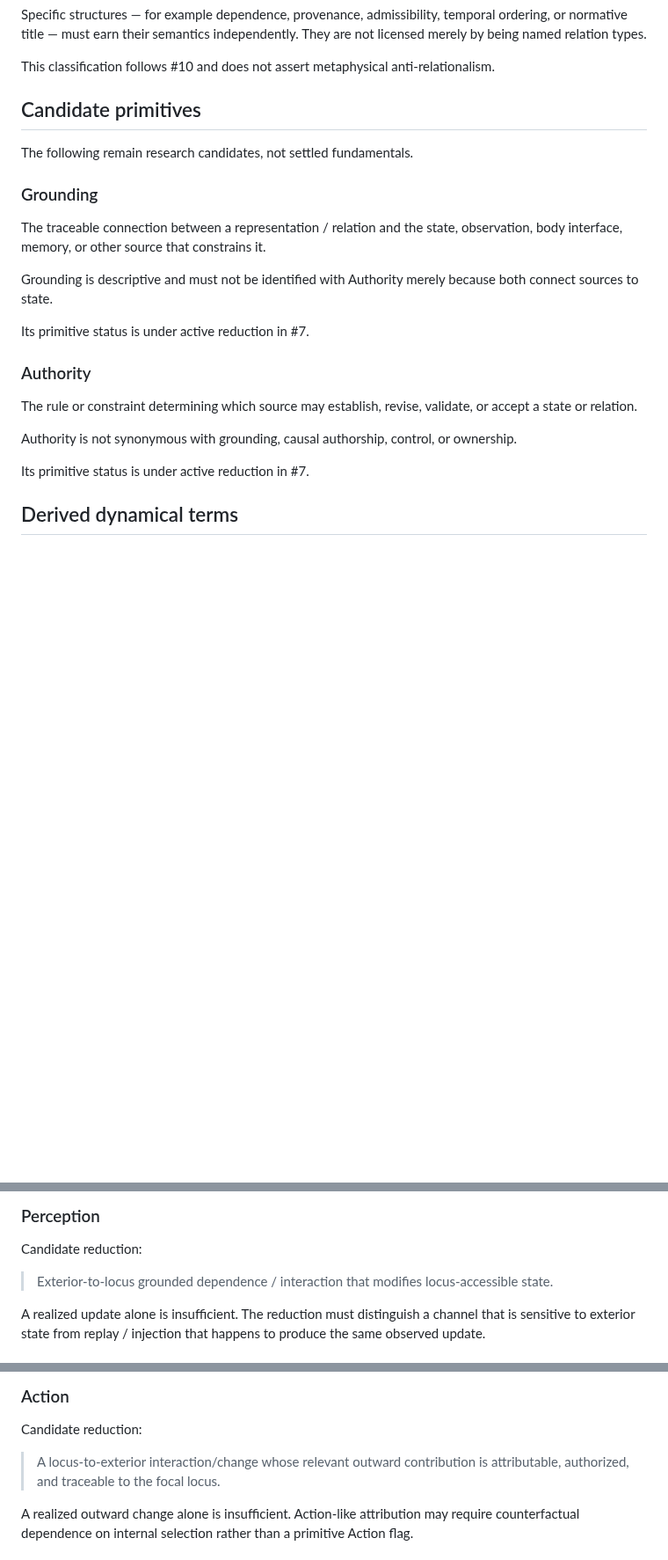
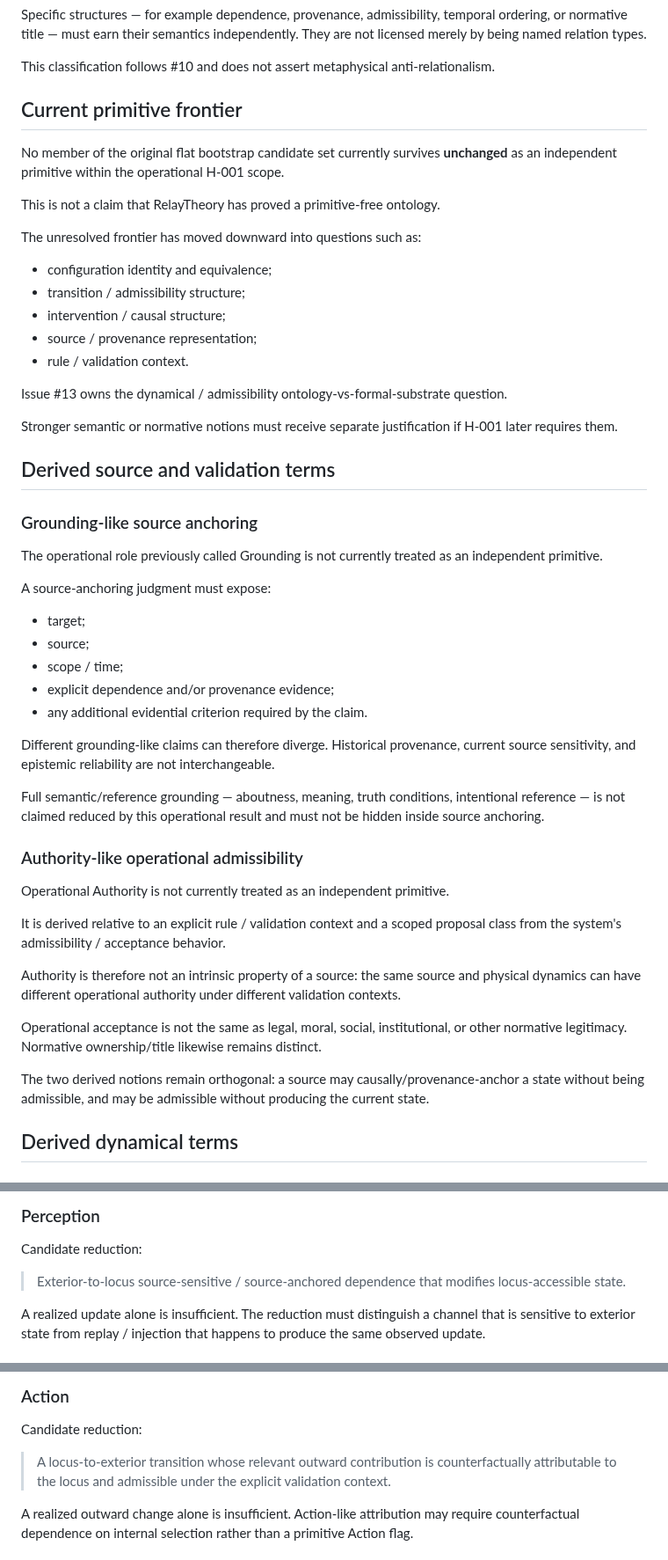
Before and after one commit to rinsakamo/relay-theory, a Markdown page: docs/ontology.md, 3 parts joined by grey strips. Shown at 88% size. GitHub-like rendering; blank space fills up the shorter version.

Commit message:
Derive operational Grounding and Authority roles

```diff
--- a/docs/ontology.md
+++ b/docs/ontology.md
@@ -49,25 +49,53 @@ Specific structures — for example dependence, provenance, admissibility, tempo
 
 This classification follows #10 and does not assert metaphysical anti-relationalism.
 
-## Candidate primitives
+## Current primitive frontier
 
-The following remain research candidates, not settled fundamentals.
+No member of the original flat bootstrap candidate set currently survives **unchanged** as an independent primitive within the operational H-001 scope.
 
-### Grounding
+This is not a claim that RelayTheory has proved a primitive-free ontology.
 
-The traceable connection between a representation / relation and the state, observation, body interface, memory, or other source that constrains it.
+The unresolved frontier has moved downward into questions such as:
 
-Grounding is descriptive and must not be identified with Authority merely because both connect sources to state.
+- configuration identity and equivalence;
+- transition / admissibility structure;
+- intervention / causal structure;
+- source / provenance representation;
+- rule / validation context.
 
-Its primitive status is under active reduction in #7.
+Issue #13 owns the dynamical / admissibility ontology-vs-formal-substrate question.
 
-### Authority
+Stronger semantic or normative notions must receive separate justification if H-001 later requires them.
 
-The rule or constraint determining which source may establish, revise, validate, or accept a state or relation.
+## Derived source and validation terms
 
-Authority is not synonymous with grounding, causal authorship, control, or ownership.
+### Grounding-like source anchoring
 
-Its primitive status is under active reduction in #7.
+The operational role previously called Grounding is not currently treated as an independent primitive.
+
+A source-anchoring judgment must expose:
+
+- target;
+- source;
+- scope / time;
+- explicit dependence and/or provenance evidence;
+- any additional evidential criterion required by the claim.
+
+Different grounding-like claims can therefore diverge. Historical provenance, current source sensitivity, and epistemic reliability are not interchangeable.
+
+Full semantic/reference grounding — aboutness, meaning, truth conditions, intentional reference — is not claimed reduced by this operational result and must not be hidden inside source anchoring.
+
+### Authority-like operational admissibility
+
+Operational Authority is not currently treated as an independent primitive.
+
+It is derived relative to an explicit rule / validation context and a scoped proposal class from the system's admissibility / acceptance behavior.
+
+Authority is therefore not an intrinsic property of a source: the same source and physical dynamics can have different operational authority under different validation contexts.
+
+Operational acceptance is not the same as legal, moral, social, institutional, or other normative legitimacy. Normative ownership/title likewise remains distinct.
+
+The two derived notions remain orthogonal: a source may causally/provenance-anchor a state without being admissible, and may be admissible without producing the current state.
 
 ## Derived dynamical terms
 
@@ -157,7 +185,7 @@ The following terms are useful descriptions but are **not currently primitive**.
 
 Candidate reduction:
 
-> Exterior-to-locus grounded dependence / interaction that modifies locus-accessible state.
+> Exterior-to-locus source-sensitive / source-anchored dependence that modifies locus-accessible state.
 
 A realized update alone is insufficient. The reduction must distinguish a channel that is sensitive to exterior state from replay / injection that happens to produce the same observed update.
 
@@ -173,7 +201,7 @@ This definition is provisional. Mere internal physical change is insufficient if
 
 Candidate reduction:
 
-> A locus-to-exterior interaction/change whose relevant outward contribution is attributable, authorized, and traceable to the focal locus.
+> A locus-to-exterior transition whose relevant outward contribution is counterfactually attributable to the locus and admissible under the explicit validation context.
 
 A realized outward change alone is insufficient. Action-like attribution may require counterfactual dependence on internal selection rather than a primitive Action flag.
 
```
Also changed, not shown: other parts of docs/ontology.md (+1 -1 lines).
